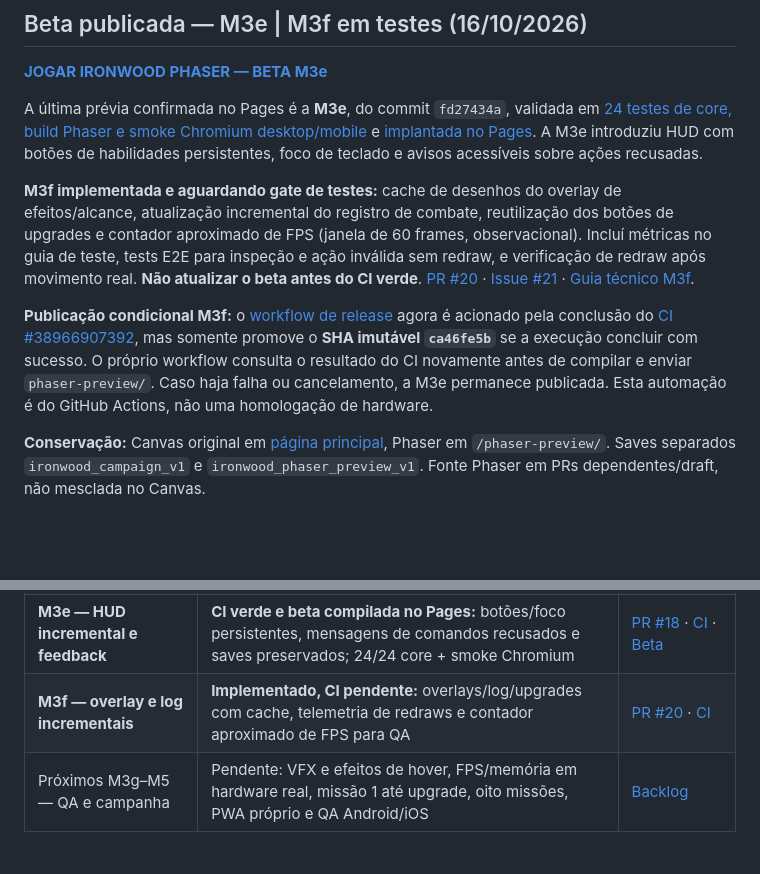
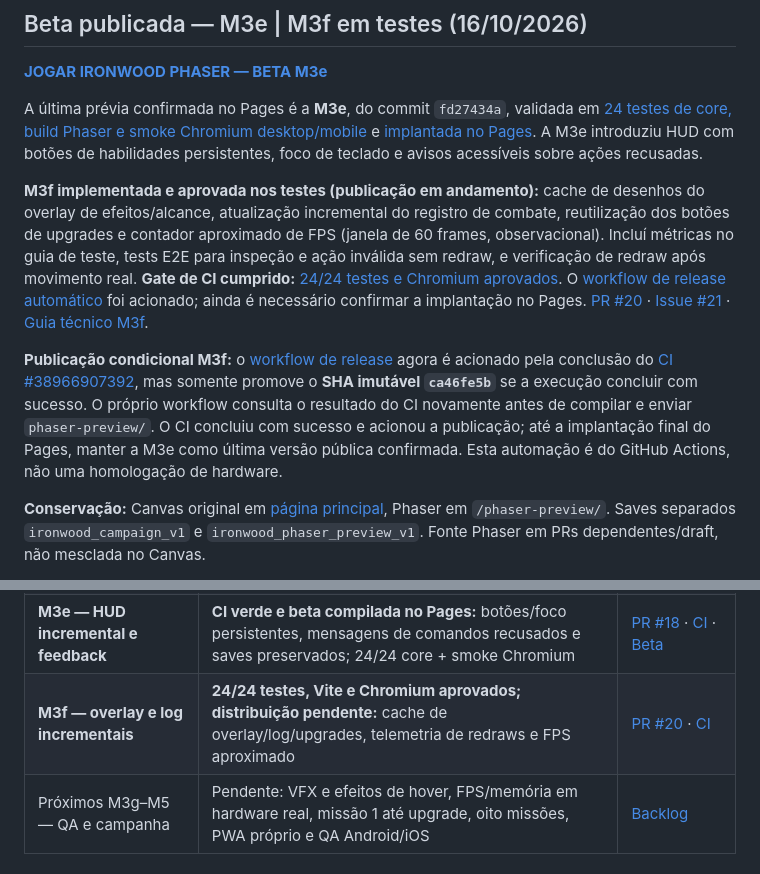
Before and after one commit to pedromaintenance/ironwood-a-ultima-resistencia, a Markdown page: ROADMAP_IRONWOOD_PHASER.md, 2 parts joined by grey strips. Drawn GitHub-style; blank space fills up the shorter version.

Commit message:
docs(roadmap): M3f CI 24/24 aprovado, workflow de publicacao disparado

```diff
--- a/ROADMAP_IRONWOOD_PHASER.md
+++ b/ROADMAP_IRONWOOD_PHASER.md
@@ -12,9 +12,9 @@
 
 A última prévia confirmada no Pages é a **M3e**, do commit `fd27434a`, validada em [24 testes de core, build Phaser e smoke Chromium desktop/mobile](https://github.com/pedromaintenance/ironwood-a-ultima-resistencia/actions/runs/38964097106) e [implantada no Pages](https://github.com/pedromaintenance/ironwood-a-ultima-resistencia/actions/runs/38964629667). A M3e introduziu HUD com botões de habilidades persistentes, foco de teclado e avisos acessíveis sobre ações recusadas.
 
-**M3f implementada e aguardando gate de testes:** cache de desenhos do overlay de efeitos/alcance, atualização incremental do registro de combate, reutilização dos botões de upgrades e contador aproximado de FPS (janela de 60 frames, observacional). Incluí métricas no guia de teste, tests E2E para inspeção e ação inválida sem redraw, e verificação de redraw após movimento real. **Não atualizar o beta antes do CI verde**. [PR #20](https://github.com/pedromaintenance/ironwood-a-ultima-resistencia/pull/20) · [Issue #21](https://github.com/pedromaintenance/ironwood-a-ultima-resistencia/issues/21) · [Guia técnico M3f](https://github.com/pedromaintenance/ironwood-a-ultima-resistencia/blob/feat/phaser-render-cache-m3f/docs/M3F_RENDER_CACHE.md).
+**M3f implementada e aprovada nos testes (publicação em andamento):** cache de desenhos do overlay de efeitos/alcance, atualização incremental do registro de combate, reutilização dos botões de upgrades e contador aproximado de FPS (janela de 60 frames, observacional). Incluí métricas no guia de teste, tests E2E para inspeção e ação inválida sem redraw, e verificação de redraw após movimento real. **Gate de CI cumprido:** [24/24 testes e Chromium aprovados](https://github.com/pedromaintenance/ironwood-a-ultima-resistencia/actions/runs/38966907392). O [workflow de release automático](https://github.com/pedromaintenance/ironwood-a-ultima-resistencia/actions/runs/38967434066) foi acionado; ainda é necessário confirmar a implantação no Pages. [PR #20](https://github.com/pedromaintenance/ironwood-a-ultima-resistencia/pull/20) · [Issue #21](https://github.com/pedromaintenance/ironwood-a-ultima-resistencia/issues/21) · [Guia técnico M3f](https://github.com/pedromaintenance/ironwood-a-ultima-resistencia/blob/feat/phaser-render-cache-m3f/docs/M3F_RENDER_CACHE.md).
 
-**Publicação condicional M3f:** o [workflow de release](https://github.com/pedromaintenance/ironwood-a-ultima-resistencia/blob/main/.github/workflows/publish-phaser-beta.yml) agora é acionado pela conclusão do [CI #38966907392](https://github.com/pedromaintenance/ironwood-a-ultima-resistencia/actions/runs/38966907392), mas somente promove o **SHA imutável `ca46fe5b`** se a execução concluir com sucesso. O próprio workflow consulta o resultado do CI novamente antes de compilar e enviar `phaser-preview/`. Caso haja falha ou cancelamento, a M3e permanece publicada. Esta automação é do GitHub Actions, não uma homologação de hardware.
+**Publicação condicional M3f:** o [workflow de release](https://github.com/pedromaintenance/ironwood-a-ultima-resistencia/blob/main/.github/workflows/publish-phaser-beta.yml) agora é acionado pela conclusão do [CI #38966907392](https://github.com/pedromaintenance/ironwood-a-ultima-resistencia/actions/runs/38966907392), mas somente promove o **SHA imutável `ca46fe5b`** se a execução concluir com sucesso. O próprio workflow consulta o resultado do CI novamente antes de compilar e enviar `phaser-preview/`. O CI concluiu com sucesso e acionou a publicação; até a implantação final do Pages, manter a M3e como última versão pública confirmada. Esta automação é do GitHub Actions, não uma homologação de hardware.
 
 **Conservação:** Canvas original em [página principal](https://pedromaintenance.github.io/ironwood-a-ultima-resistencia/), Phaser em `/phaser-preview/`. Saves separados `ironwood_campaign_v1` e `ironwood_phaser_preview_v1`. Fonte Phaser em PRs dependentes/draft, não mesclada no Canvas.
 
@@ -35,7 +35,7 @@ A última prévia confirmada no Pages é a **M3e**, do commit `fd27434a`, valida
 | **M3c — Pool de sprites dos combatentes** | **Implementado, testado e distribuído como beta:** sprite e contêiner persistentes, cache de terreno, contadores de alocação e testes de estabilidade | [PR #14](https://github.com/pedromaintenance/ironwood-a-ultima-resistencia/pull/14) · [CI 24/24](https://github.com/pedromaintenance/ironwood-a-ultima-resistencia/actions/runs/38957047595) |
 | **M3d — Travamento seguro de comandos durante animações** | **Implementado, 24/24 testes e CI/browser aprovados, build beta publicado:** o jogador não gasta PA ou RNG em clique repetido durante movimento; inspeção e seleção continuam | [PR #16](https://github.com/pedromaintenance/ironwood-a-ultima-resistencia/pull/16) · [CI](https://github.com/pedromaintenance/ironwood-a-ultima-resistencia/actions/runs/38961163306) · [publicação](https://github.com/pedromaintenance/ironwood-a-ultima-resistencia/actions/runs/38961411555) |
 | **M3e — HUD incremental e feedback** | **CI verde e beta compilada no Pages:** botões/foco persistentes, mensagens de comandos recusados e saves preservados; 24/24 core + smoke Chromium | [PR #18](https://github.com/pedromaintenance/ironwood-a-ultima-resistencia/pull/18) · [CI](https://github.com/pedromaintenance/ironwood-a-ultima-resistencia/actions/runs/38964097106) · [Beta](https://pedromaintenance.github.io/ironwood-a-ultima-resistencia/phaser-preview/) |
-| **M3f — overlay e log incrementais** | **Implementado, CI pendente:** overlays/log/upgrades com cache, telemetria de redraws e contador aproximado de FPS para QA | [PR #20](https://github.com/pedromaintenance/ironwood-a-ultima-resistencia/pull/20) · [CI](https://github.com/pedromaintenance/ironwood-a-ultima-resistencia/actions/runs/38966154597) |
+| **M3f — overlay e log incrementais** | **24/24 testes, Vite e Chromium aprovados; distribuição pendente:** cache de overlay/log/upgrades, telemetria de redraws e FPS aproximado | [PR #20](https://github.com/pedromaintenance/ironwood-a-ultima-resistencia/pull/20) · [CI](https://github.com/pedromaintenance/ironwood-a-ultima-resistencia/actions/runs/38966154597) |
 | Próximos M3g–M5 — QA e campanha | Pendente: VFX e efeitos de hover, FPS/memória em hardware real, missão 1 até upgrade, oito missões, PWA próprio e QA Android/iOS | [Backlog](https://github.com/pedromaintenance/ironwood-a-ultima-resistencia/issues/21) |
 
 ### M3e — HUD incremental e feedback (CI e publicação concluídas)
```
